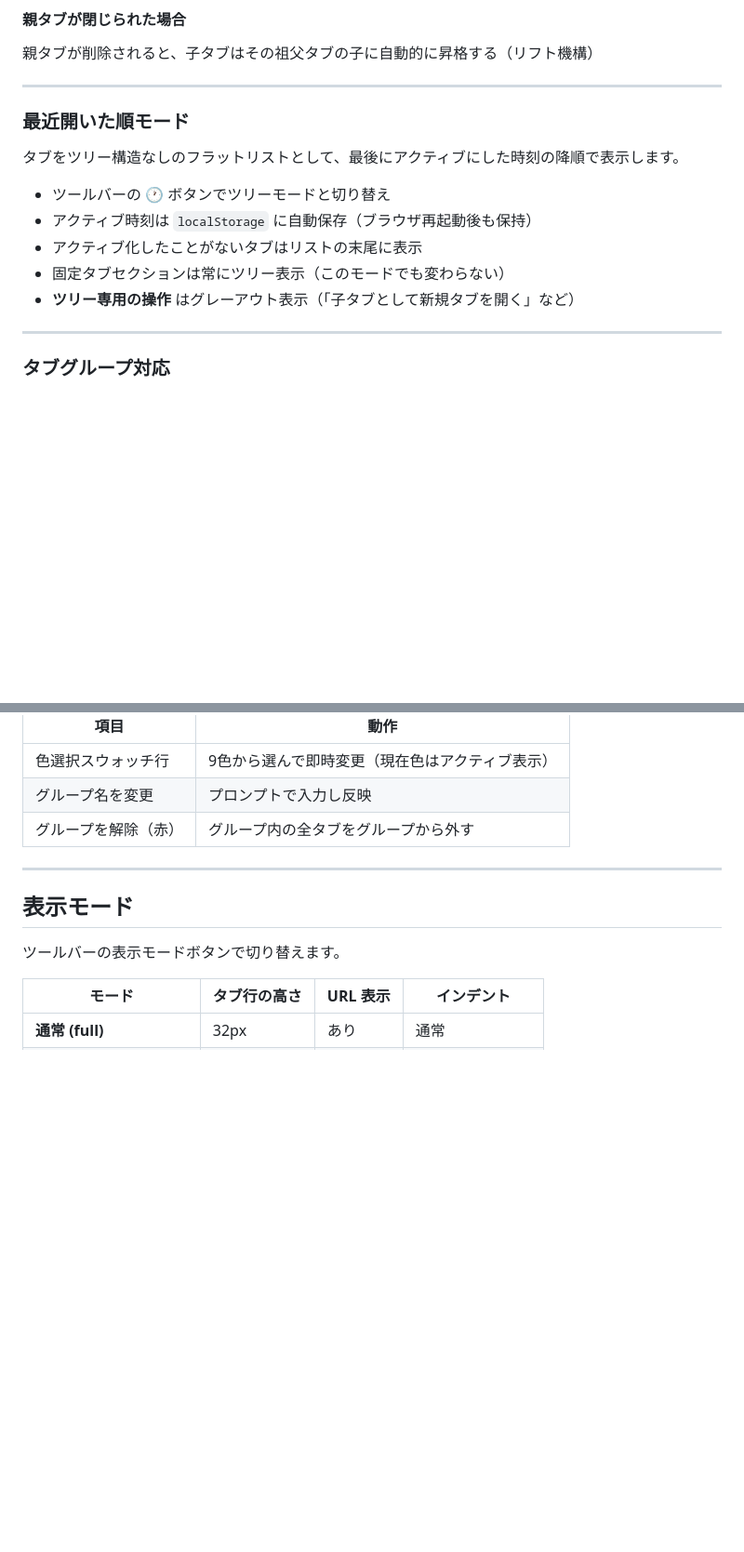
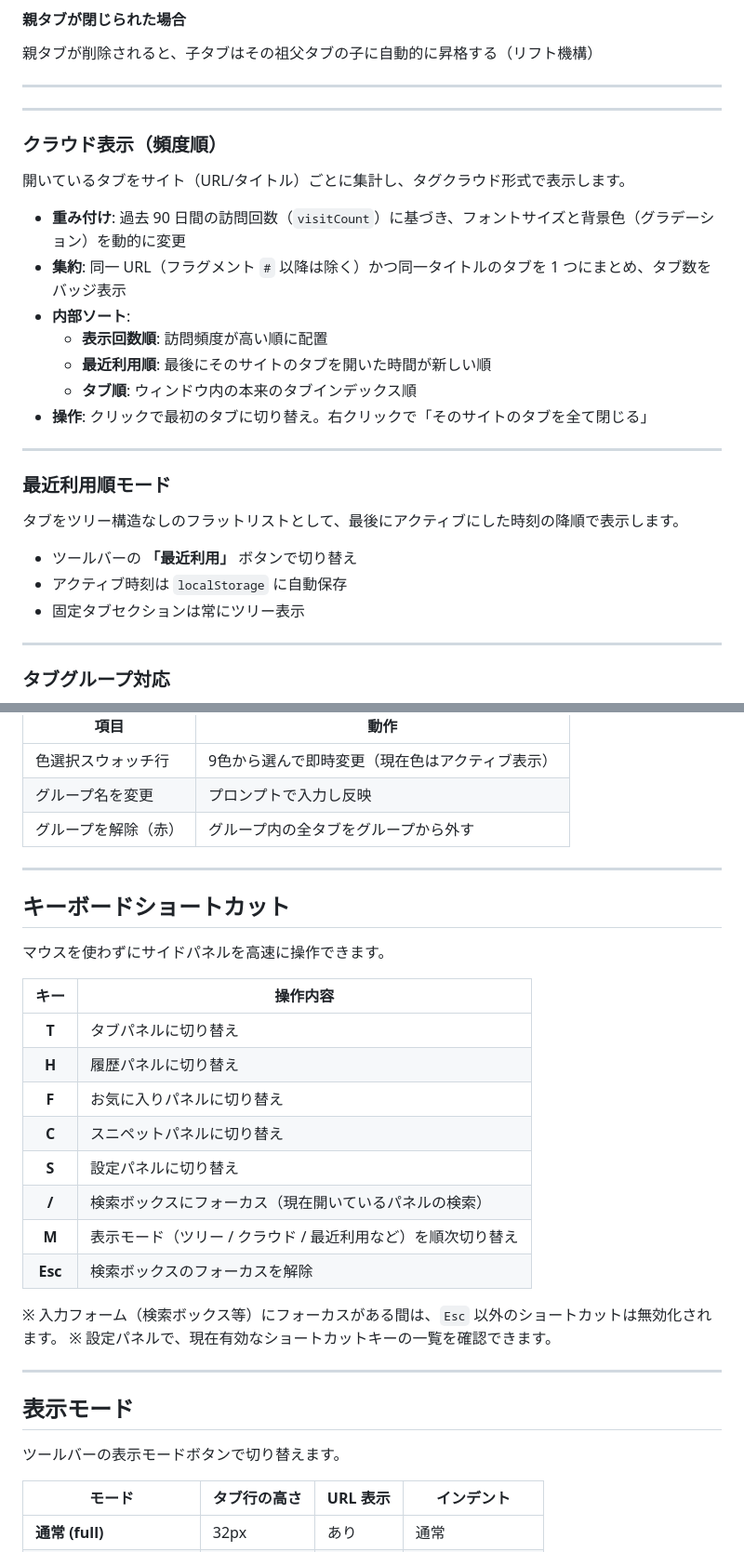
Before and after one commit to y-anzai/tree-tab-manager, a Markdown page: tree-tab-manager/README.md, 2 parts joined by grey strips. Shown at 93% size. Drawn GitHub-style; blank space fills up the shorter version.

```diff
--- a/tree-tab-manager/README.md
+++ b/tree-tab-manager/README.md
@@ -75,15 +77,29 @@ Manifest V3 / Chrome Side Panel API を使用しています。
 
 ---
 
-### 最近開いた順モード
+---
+
+### クラウド表示（頻度順）
+
+開いているタブをサイト（URL/タイトル）ごとに集計し、タグクラウド形式で表示します。
+
+- **重み付け**: 過去 90 日間の訪問回数（`visitCount`）に基づき、フォントサイズと背景色（グラデーション）を動的に変更
+- **集約**: 同一 URL（フラグメント `#` 以降は除く）かつ同一タイトルのタブを 1 つにまとめ、タブ数をバッジ表示
+- **内部ソート**:
+  - **表示回数順**: 訪問頻度が高い順に配置
+  - **最近利用順**: 最後にそのサイトのタブを開いた時間が新しい順
+  - **タブ順**: ウィンドウ内の本来のタブインデックス順
+- **操作**: クリックで最初のタブに切り替え。右クリックで「そのサイトのタブを全て閉じる」
+
+---
+
+### 最近利用順モード
 
 タブをツリー構造なしのフラットリストとして、最後にアクティブにした時刻の降順で表示します。
 
-- ツールバーの 🕐 ボタンでツリーモードと切り替え
-- アクティブ時刻は `localStorage` に自動保存（ブラウザ再起動後も保持）
-- アクティブ化したことがないタブはリストの末尾に表示
-- 固定タブセクションは常にツリー表示（このモードでも変わらない）
-- **ツリー専用の操作** はグレーアウト表示（「子タブとして新規タブを開く」など）
+- ツールバーの **「最近利用」** ボタンで切り替え
+- アクティブ時刻は `localStorage` に自動保存
+- 固定タブセクションは常にツリー表示
 
 ---
 
@@ -198,6 +214,26 @@ Chrome のネイティブタブグループ機能と連携します。
 
 ---
 
+## キーボードショートカット
+
+マウスを使わずにサイドパネルを高速に操作できます。
+
+| キー | 操作内容 |
+|:---:|---|
+| **T** | タブパネルに切り替え |
+| **H** | 履歴パネルに切り替え |
+| **F** | お気に入りパネルに切り替え |
+| **C** | スニペットパネルに切り替え |
+| **S** | 設定パネルに切り替え |
+| **/** | 検索ボックスにフォーカス（現在開いているパネルの検索） |
+| **M** | 表示モード（ツリー / クラウド / 最近利用など）を順次切り替え |
+| **Esc** | 検索ボックスのフォーカスを解除 |
+
+※ 入力フォーム（検索ボックス等）にフォーカスがある間は、`Esc` 以外のショートカットは無効化されます。
+※ 設定パネルで、現在有効なショートカットキーの一覧を確認できます。
+
+---
+
 ## 表示モード
 
 ツールバーの表示モードボタンで切り替えます。
```
Also changed, not shown: other parts of tree-tab-manager/README.md (+29 -23 lines).
